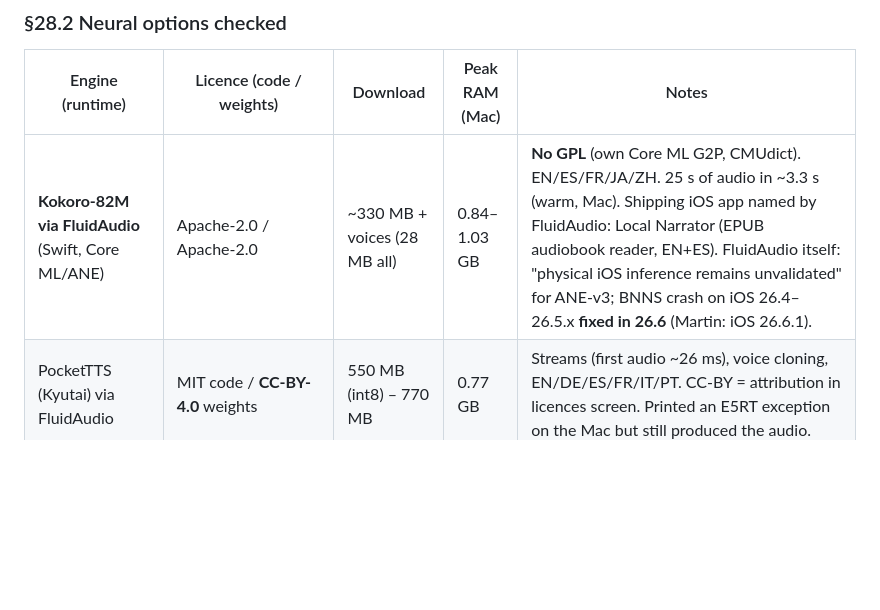
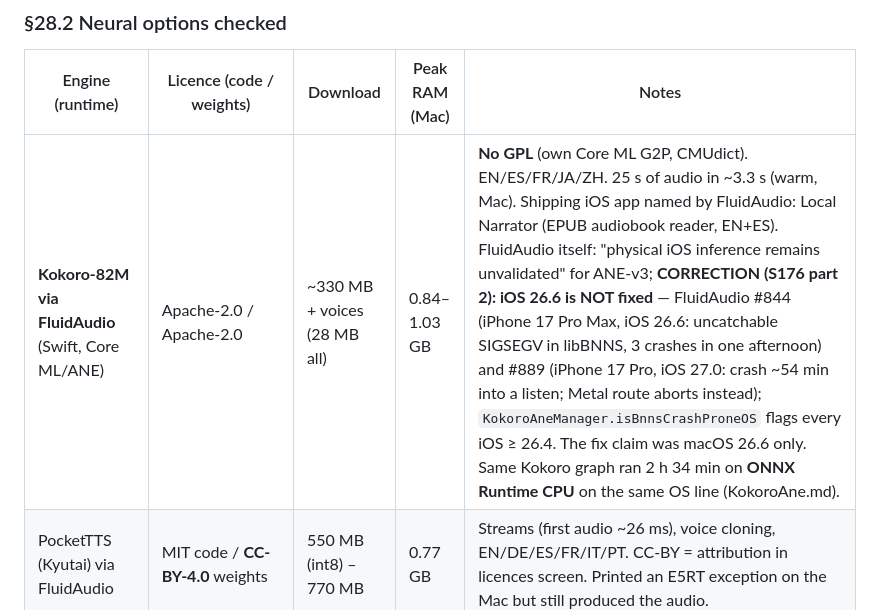
Before and after one commit to PacoDealer/Yomi, a Markdown page: Yomi/RESEARCH.md, the part around the change. Drawn GitHub-style; blank space fills up the shorter version.

Commit message:
S176: RESEARCH §28 correction — FluidAudio Kokoro Core ML still crashes on iOS 26.6/27 (#844, #889); ONNX Runtime CPU ran stable
Co-Authored-By: Claude Opus 5.5 <noreply@anthropic.com>

```diff
--- a/Yomi/RESEARCH.md
+++ b/Yomi/RESEARCH.md
@@ -2355,7 +2355,7 @@ the Mac (M-series, macOS 26.6.2). Samples: `~/Desktop/Projects/Yomi/reports/S176
 
 | Engine (runtime) | Licence (code / weights) | Download | Peak RAM (Mac) | Notes |
 |---|---|---|---|---|
-| **Kokoro-82M via FluidAudio** (Swift, Core ML/ANE) | Apache-2.0 / Apache-2.0 | ~330 MB + voices (28 MB all) | 0.84–1.03 GB | **No GPL** (own Core ML G2P, CMUdict). EN/ES/FR/JA/ZH. 25 s of audio in ~3.3 s (warm, Mac). Shipping iOS app named by FluidAudio: Local Narrator (EPUB audiobook reader, EN+ES). FluidAudio itself: "physical iOS inference remains unvalidated" for ANE-v3; BNNS crash on iOS 26.4–26.5.x **fixed in 26.6** (Martin: iOS 26.6.1). |
+| **Kokoro-82M via FluidAudio** (Swift, Core ML/ANE) | Apache-2.0 / Apache-2.0 | ~330 MB + voices (28 MB all) | 0.84–1.03 GB | **No GPL** (own Core ML G2P, CMUdict). EN/ES/FR/JA/ZH. 25 s of audio in ~3.3 s (warm, Mac). Shipping iOS app named by FluidAudio: Local Narrator (EPUB audiobook reader, EN+ES). FluidAudio itself: "physical iOS inference remains unvalidated" for ANE-v3; **CORRECTION (S176 part 2): iOS 26.6 is NOT fixed** — FluidAudio #844 (iPhone 17 Pro Max, iOS 26.6: uncatchable SIGSEGV in libBNNS, 3 crashes in one afternoon) and #889 (iPhone 17 Pro, iOS 27.0: crash ~54 min into a listen; Metal route aborts instead); `KokoroAneManager.isBnnsCrashProneOS` flags every iOS ≥ 26.4. The fix claim was macOS 26.6 only. Same Kokoro graph ran 2 h 34 min on **ONNX Runtime CPU** on the same OS line (KokoroAne.md). |
 | PocketTTS (Kyutai) via FluidAudio | MIT code / **CC-BY-4.0** weights | 550 MB (int8) – 770 MB | 0.77 GB | Streams (first audio ~26 ms), voice cloning, EN/DE/ES/FR/IT/PT. CC-BY = attribution in licences screen. Printed an E5RT exception on the Mac but still produced the audio. |
 | Supertonic-3 | MIT code / **OpenRAIL** weights | ~398 MB (int8 ~65 MB) | — | **Upstream ARCHIVED** (supertone-inc, moved to `supertone-oss-archive`); OpenRAIL use restrictions must be passed on. Skip. |
 | **sherpa-onnx** (C++/ONNX) | Apache-2.0 | per model | — | **Every TTS build statically links espeak-ng (GPL-3.0)** — `CMakeLists.txt` includes `espeak-ng-for-piper` whenever TTS is on; `build-ios.sh` merges `libespeak-ng.a`. Yomi is all-rights-reserved → not usable without patching espeak out. Skip. (Same reason ArcReader-style Piper/Kokoro-with-espeak is out.) |
```
